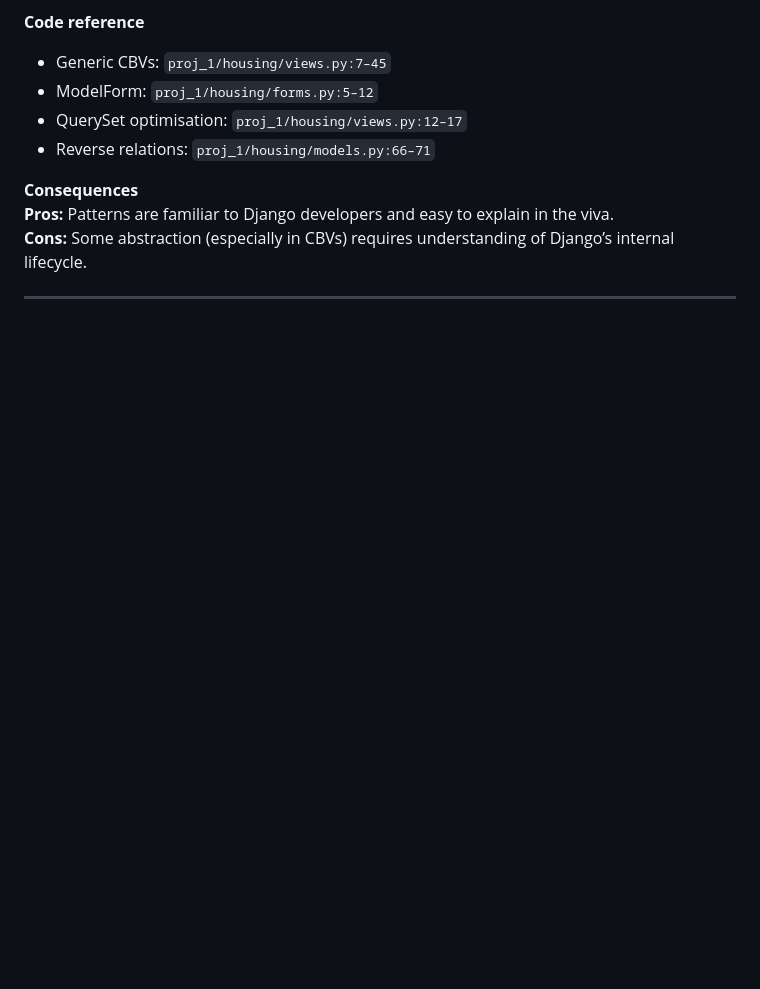
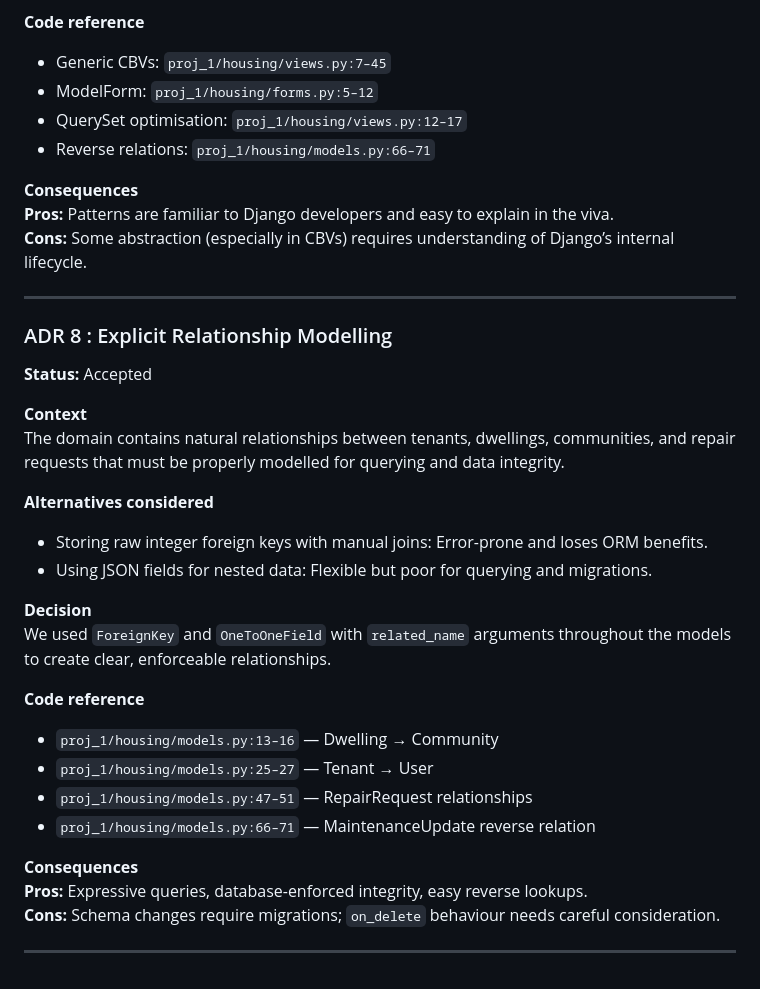
Before and after one commit to ccordoba24/Group1_HIT237, a Markdown page: docs/ADR.md, the part around the change. Rendered like a GitHub page; blank space fills up the shorter version.

Commit message:
Added ADR 8 : Explicit Relationship Modelling

```diff
--- a/docs/ADR.md
+++ b/docs/ADR.md
@@ -181,3 +181,29 @@ We used four idiomatic Django patterns:
 **Cons:** Some abstraction (especially in CBVs) requires understanding of Django’s internal lifecycle.
 
 ---
+
+### ADR 8 : Explicit Relationship Modelling
+
+**Status:** Accepted
+
+**Context**
+The domain contains natural relationships between tenants, dwellings, communities, and repair requests that must be properly modelled for querying and data integrity.
+
+**Alternatives considered**
+- Storing raw integer foreign keys with manual joins: Error-prone and loses ORM benefits.
+- Using JSON fields for nested data: Flexible but poor for querying and migrations.
+
+**Decision**
+We used `ForeignKey` and `OneToOneField` with `related_name` arguments throughout the models to create clear, enforceable relationships.
+
+**Code reference**
+- `proj_1/housing/models.py:13–16` — Dwelling → Community
+- `proj_1/housing/models.py:25–27` — Tenant → User
+- `proj_1/housing/models.py:47–51` — RepairRequest relationships
+- `proj_1/housing/models.py:66–71` — MaintenanceUpdate reverse relation
+
+**Consequences**
+**Pros:** Expressive queries, database-enforced integrity, easy reverse lookups.
+**Cons:** Schema changes require migrations; `on_delete` behaviour needs careful consideration.
+
+---
```
